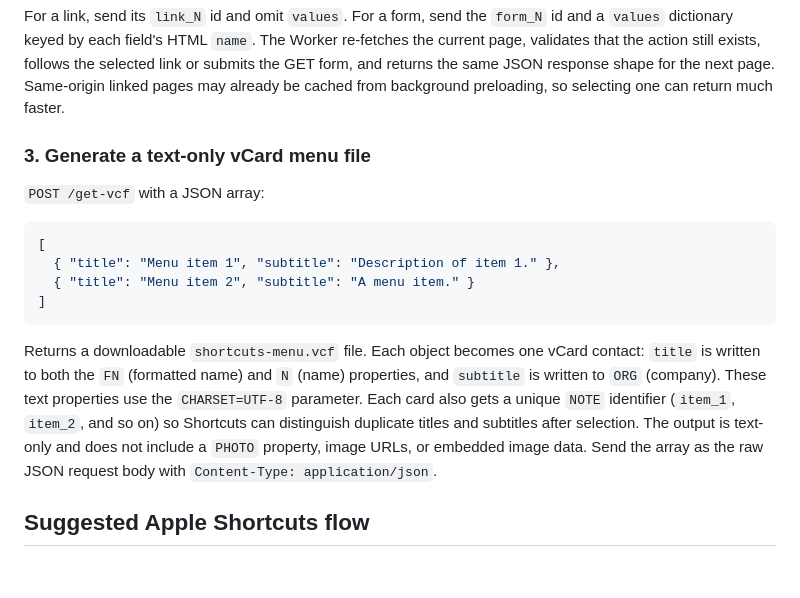
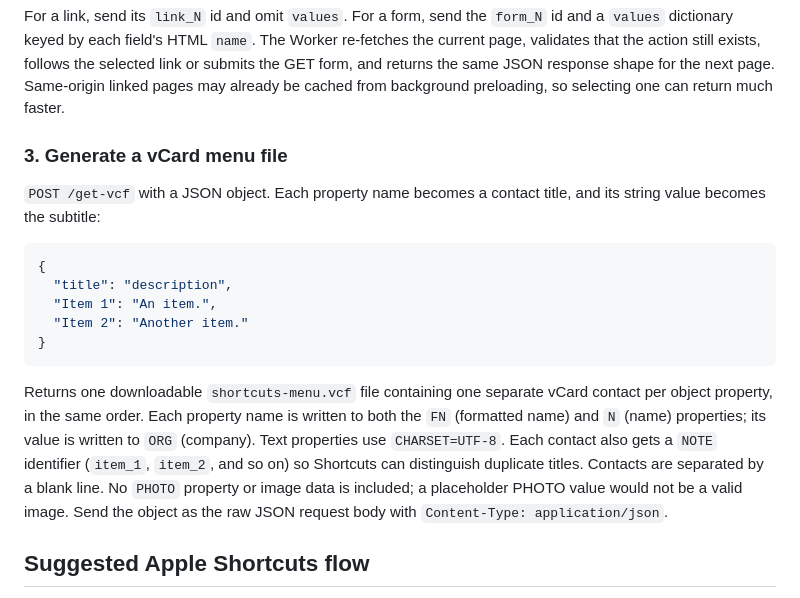
Before and after one commit to EzTheRed/shortcuts.plus, a Markdown page: get-website/README.md, the part around the change. Drawn GitHub-style; blank space fills up the shorter version.

Commit message:
Document object-based multi-contact vCard export

````diff
--- a/get-website/README.md
+++ b/get-website/README.md
@@ -52,18 +52,19 @@ Example shape:
 For a link, send its `link_N` id and omit `values`. For a form, send the `form_N` id and a `values` dictionary keyed by each field's HTML `name`. The Worker re-fetches the current page, validates that the action still exists, follows the selected link or submits the GET form, and returns the same JSON response shape for the next page. Same-origin linked pages may already be cached from background preloading, so selecting one can return much faster.
 
 
-### 3. Generate a text-only vCard menu file
+### 3. Generate a vCard menu file
 
-`POST /get-vcf` with a JSON array:
+`POST /get-vcf` with a JSON object. Each property name becomes a contact title, and its string value becomes the subtitle:
 
 ```json
-[
-  { "title": "Menu item 1", "subtitle": "Description of item 1." },
-  { "title": "Menu item 2", "subtitle": "A menu item." }
-]
+{
+  "title": "description",
+  "Item 1": "An item.",
+  "Item 2": "Another item."
+}
 ```
 
-Returns a downloadable `shortcuts-menu.vcf` file. Each object becomes one vCard contact: `title` is written to both the `FN` (formatted name) and `N` (name) properties, and `subtitle` is written to `ORG` (company). These text properties use the `CHARSET=UTF-8` parameter. Each card also gets a unique `NOTE` identifier (`item_1`, `item_2`, and so on) so Shortcuts can distinguish duplicate titles and subtitles after selection. The output is text-only and does not include a `PHOTO` property, image URLs, or embedded image data. Send the array as the raw JSON request body with `Content-Type: application/json`.
+Returns one downloadable `shortcuts-menu.vcf` file containing one separate vCard contact per object property, in the same order. Each property name is written to both the `FN` (formatted name) and `N` (name) properties; its value is written to `ORG` (company). Text properties use `CHARSET=UTF-8`. Each contact also gets a `NOTE` identifier (`item_1`, `item_2`, and so on) so Shortcuts can distinguish duplicate titles. Contacts are separated by a blank line. No `PHOTO` property or image data is included; a placeholder PHOTO value would not be a valid image. Send the object as the raw JSON request body with `Content-Type: application/json`.
 
 ## Suggested Apple Shortcuts flow
 
````
